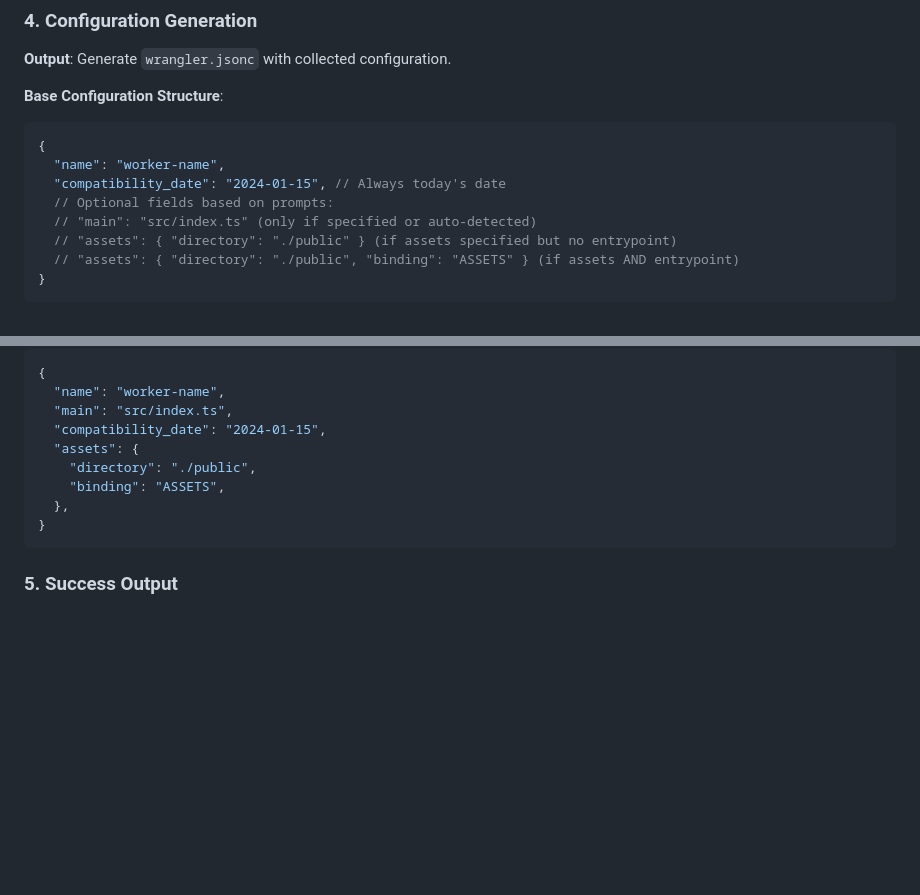
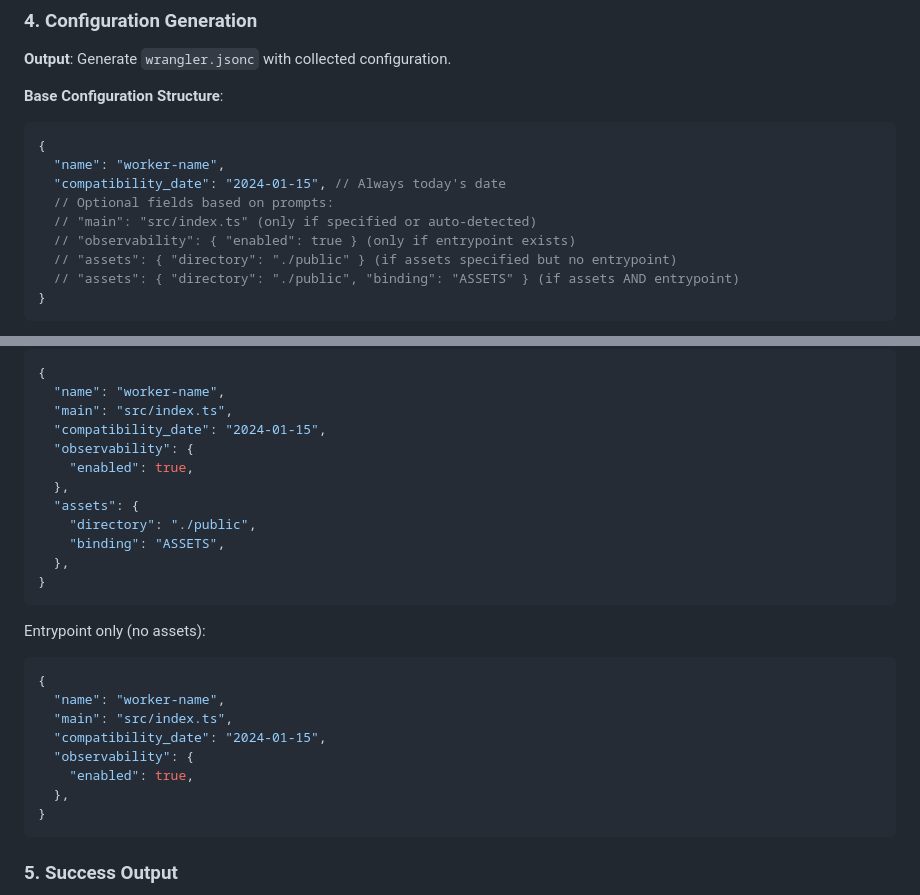
Before and after one commit to monorepo-rocks/monorepo-rocks, a Markdown page: apps/create-wrangler-config/PRD.md, 2 parts joined by grey strips. GitHub-like rendering; blank space fills up the shorter version.

Commit message:
WIP update PRD

````diff
--- a/apps/create-wrangler-config/PRD.md
+++ b/apps/create-wrangler-config/PRD.md
@@ -108,6 +108,7 @@ cd my-worker-project && npm create wrangler-config@latest
   "compatibility_date": "2024-01-15", // Always today's date
   // Optional fields based on prompts:
   // "main": "src/index.ts" (only if specified or auto-detected)
+  // "observability": { "enabled": true } (only if entrypoint exists)
   // "assets": { "directory": "./public" } (if assets specified but no entrypoint)
   // "assets": { "directory": "./public", "binding": "ASSETS" } (if assets AND entrypoint)
 }
@@ -134,9 +135,25 @@ Assets directory with entrypoint:
   "name": "worker-name",
   "main": "src/index.ts",
   "compatibility_date": "2024-01-15",
+  "observability": {
+    "enabled": true,
+  },
   "assets": {
     "directory": "./public",
     "binding": "ASSETS",
+  },
+}
+```
+
+Entrypoint only (no assets):
+
+```jsonc
+{
+  "name": "worker-name",
+  "main": "src/index.ts",
+  "compatibility_date": "2024-01-15",
+  "observability": {
+    "enabled": true,
   },
 }
 ```
````
